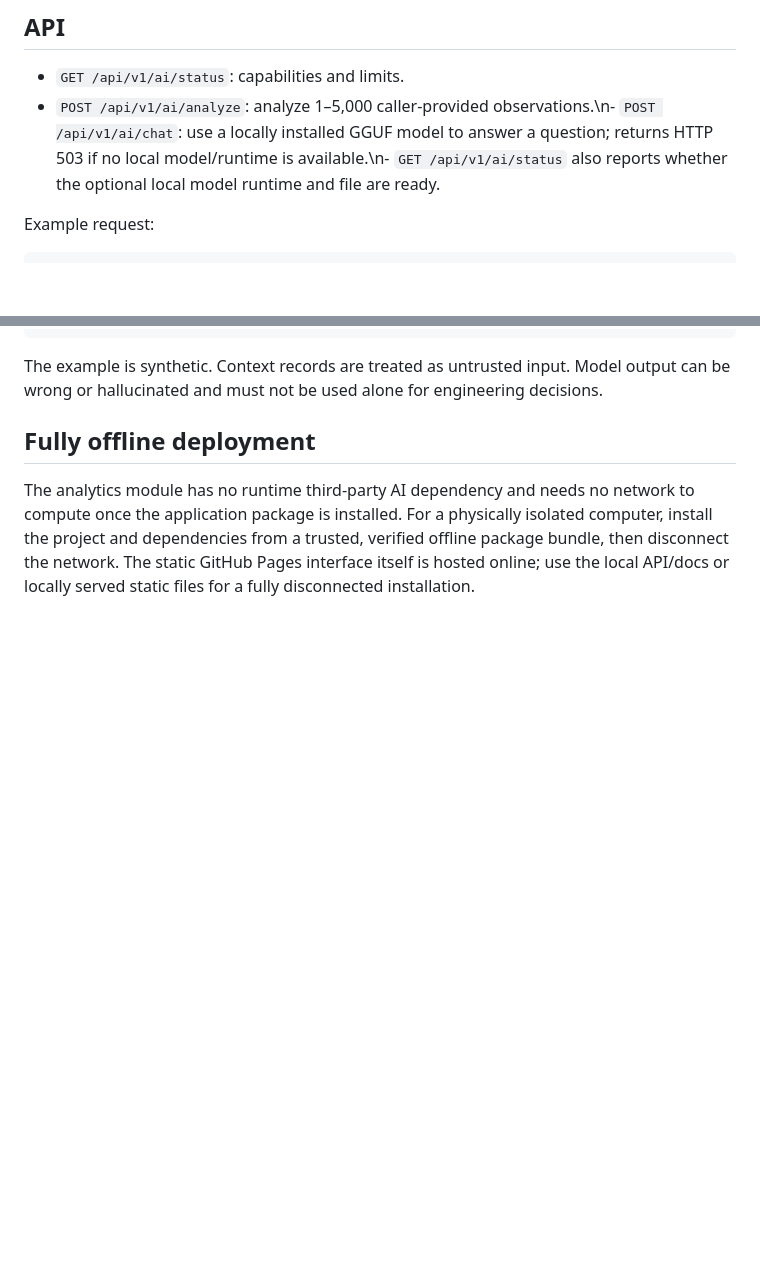
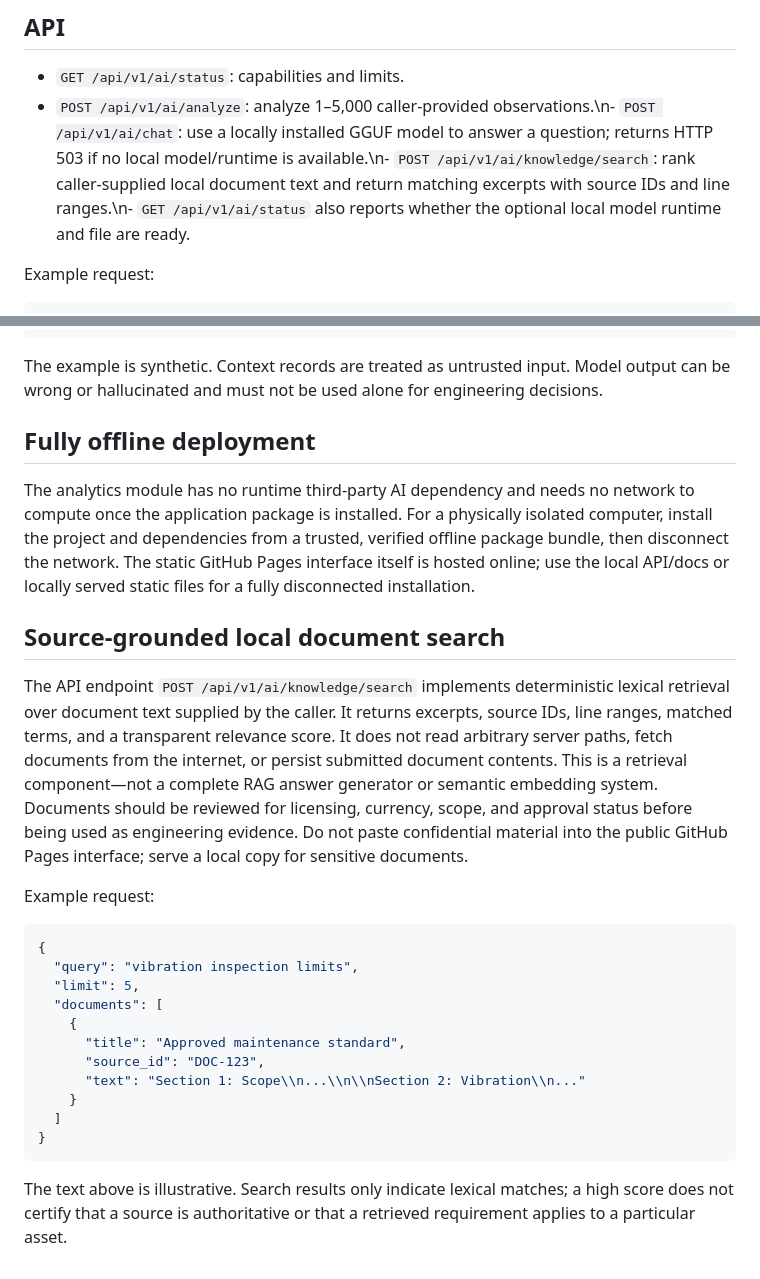
Before and after one commit to khandetube/gridpulse-power-plant-intelligence, a Markdown page: docs/offline-ai.md, 2 parts joined by grey strips. Drawn GitHub-style; blank space fills up the shorter version.

Commit message:
Document offline knowledge retrieval API

````diff
--- a/docs/offline-ai.md
+++ b/docs/offline-ai.md
@@ -19,7 +19,7 @@ If `--output` is omitted, the report is printed to standard output. Keep origina
 ## API
 
 - `GET /api/v1/ai/status`: capabilities and limits.
-- `POST /api/v1/ai/analyze`: analyze 1–5,000 caller-provided observations.\n- `POST /api/v1/ai/chat`: use a locally installed GGUF model to answer a question; returns HTTP 503 if no local model/runtime is available.\n- `GET /api/v1/ai/status` also reports whether the optional local model runtime and file are ready.
+- `POST /api/v1/ai/analyze`: analyze 1–5,000 caller-provided observations.\n- `POST /api/v1/ai/chat`: use a locally installed GGUF model to answer a question; returns HTTP 503 if no local model/runtime is available.\n- `POST /api/v1/ai/knowledge/search`: rank caller-supplied local document text and return matching excerpts with source IDs and line ranges.\n- `GET /api/v1/ai/status` also reports whether the optional local model runtime and file are ready.
 
 Example request:
 
@@ -81,3 +81,26 @@ The example is synthetic. Context records are treated as untrusted input. Model
 ## Fully offline deployment
 
 The analytics module has no runtime third-party AI dependency and needs no network to compute once the application package is installed. For a physically isolated computer, install the project and dependencies from a trusted, verified offline package bundle, then disconnect the network. The static GitHub Pages interface itself is hosted online; use the local API/docs or locally served static files for a fully disconnected installation.
+
+
+## Source-grounded local document search
+
+The API endpoint `POST /api/v1/ai/knowledge/search` implements deterministic lexical retrieval over document text supplied by the caller. It returns excerpts, source IDs, line ranges, matched terms, and a transparent relevance score. It does not read arbitrary server paths, fetch documents from the internet, or persist submitted document contents. This is a retrieval component—not a complete RAG answer generator or semantic embedding system. Documents should be reviewed for licensing, currency, scope, and approval status before being used as engineering evidence. Do not paste confidential material into the public GitHub Pages interface; serve a local copy for sensitive documents.
+
+Example request:
+
+```json
+{
+  "query": "vibration inspection limits",
+  "limit": 5,
+  "documents": [
+    {
+      "title": "Approved maintenance standard",
+      "source_id": "DOC-123",
+      "text": "Section 1: Scope\\n...\\n\\nSection 2: Vibration\\n..."
+    }
+  ]
+}
+```
+
+The text above is illustrative. Search results only indicate lexical matches; a high score does not certify that a source is authoritative or that a retrieved requirement applies to a particular asset.
````
